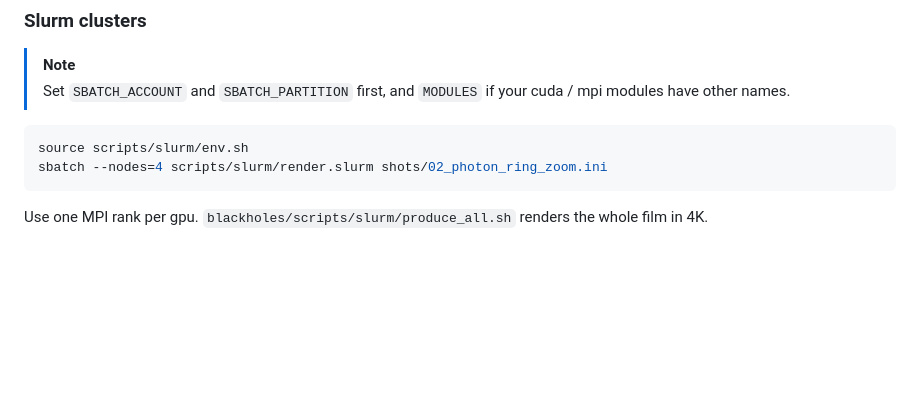
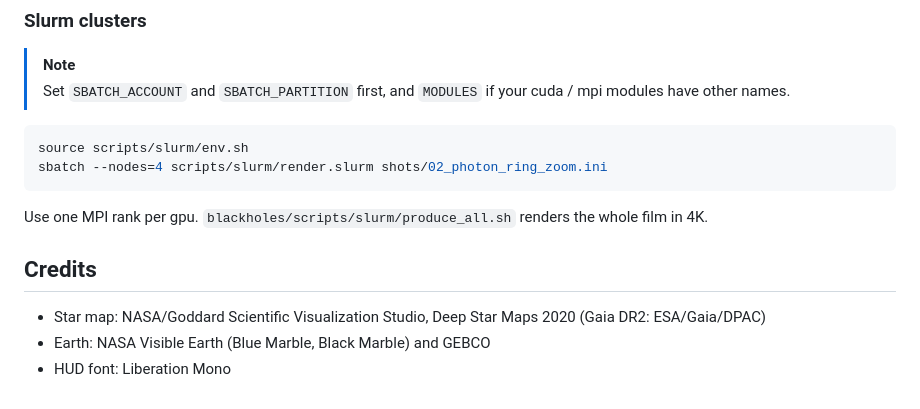
Before and after one commit to orrnithogalum/spacetime-optics, a Markdown page: README.md, the part around the change. Rendered like a GitHub page; blank space fills up the shorter version.

````diff
--- a/README.md
+++ b/README.md
@@ -125,3 +125,9 @@ sbatch --nodes=4 scripts/slurm/render.slurm shots/02_photon_ring_zoom.ini
 ```
 
 Use one MPI rank per gpu. `blackholes/scripts/slurm/produce_all.sh` renders the whole film in 4K.
+
+## Credits
+
+- Star map: NASA/Goddard Scientific Visualization Studio, Deep Star Maps 2020 (Gaia DR2: ESA/Gaia/DPAC)
+- Earth: NASA Visible Earth (Blue Marble, Black Marble) and GEBCO
+- HUD font: Liberation Mono
````
